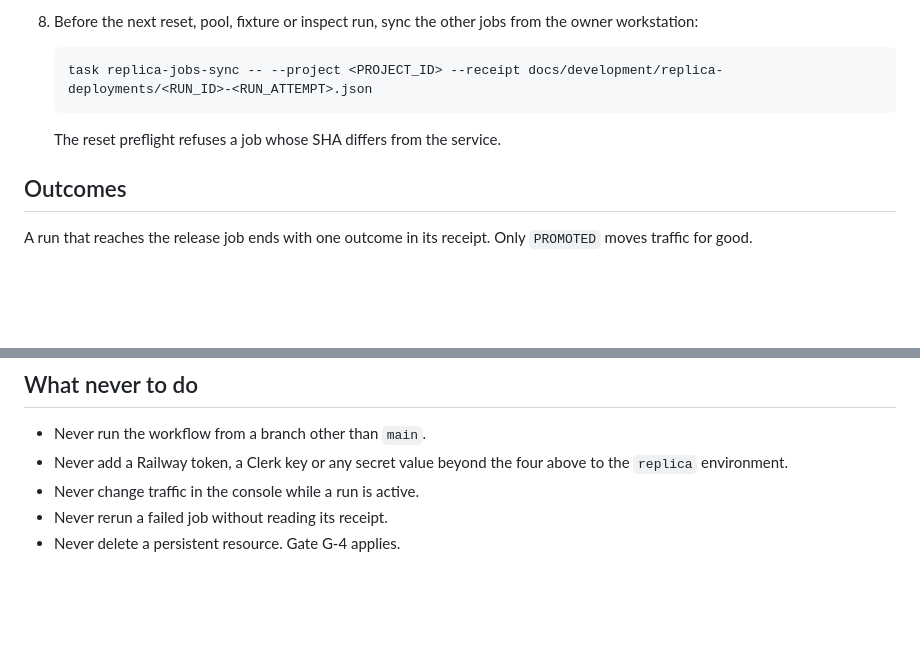
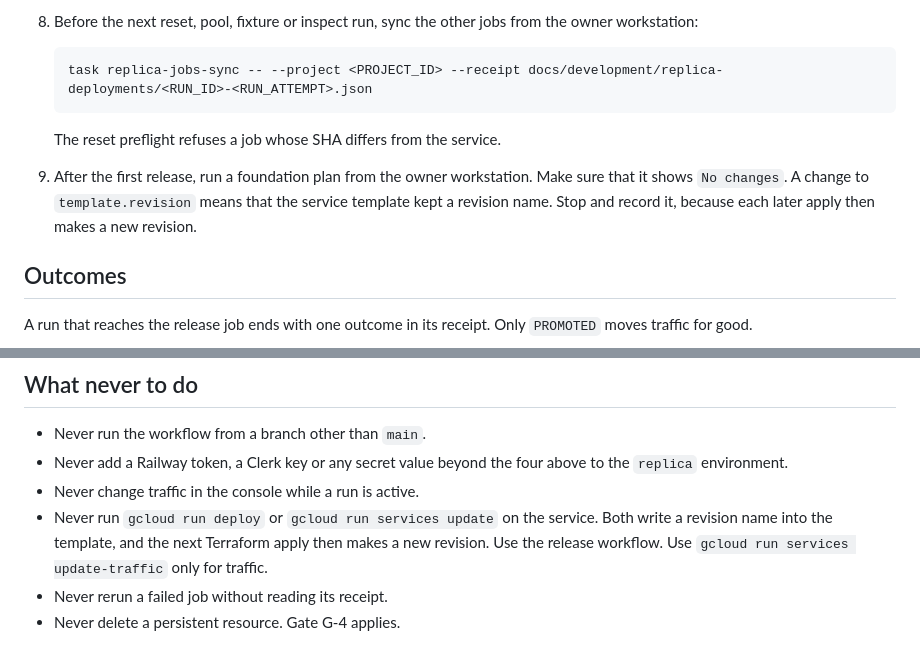
Before and after one commit to TailTag-Game/tailtag, a Markdown page: docs/development/hybrid-replica-release.md, 2 parts joined by grey strips. Drawn GitHub-style; blank space fills up the shorter version.

```diff
--- a/docs/development/hybrid-replica-release.md
+++ b/docs/development/hybrid-replica-release.md
@@ -105,6 +105,8 @@ GitHub masks environment secrets in logs. That is why the project ID and number
 
    The reset preflight refuses a job whose SHA differs from the service.
 
+9. After the first release, run a foundation plan from the owner workstation. Make sure that it shows `No changes`. A change to `template.revision` means that the service template kept a revision name. Stop and record it, because each later apply then makes a new revision.
+
 ## Outcomes
 
 A run that reaches the release job ends with one outcome in its receipt. Only `PROMOTED` moves traffic for good.
@@ -188,5 +190,6 @@ Do these checks after the first live release.
 - Never run the workflow from a branch other than `main`.
 - Never add a Railway token, a Clerk key or any secret value beyond the four above to the `replica` environment.
 - Never change traffic in the console while a run is active.
+- Never run `gcloud run deploy` or `gcloud run services update` on the service. Both write a revision name into the template, and the next Terraform apply then makes a new revision. Use the release workflow. Use `gcloud run services update-traffic` only for traffic.
 - Never rerun a failed job without reading its receipt.
 - Never delete a persistent resource. Gate G-4 applies.
```
Also changed, not shown: docs/development/hybrid-replica-provisioning.md (+3 -1 lines).
